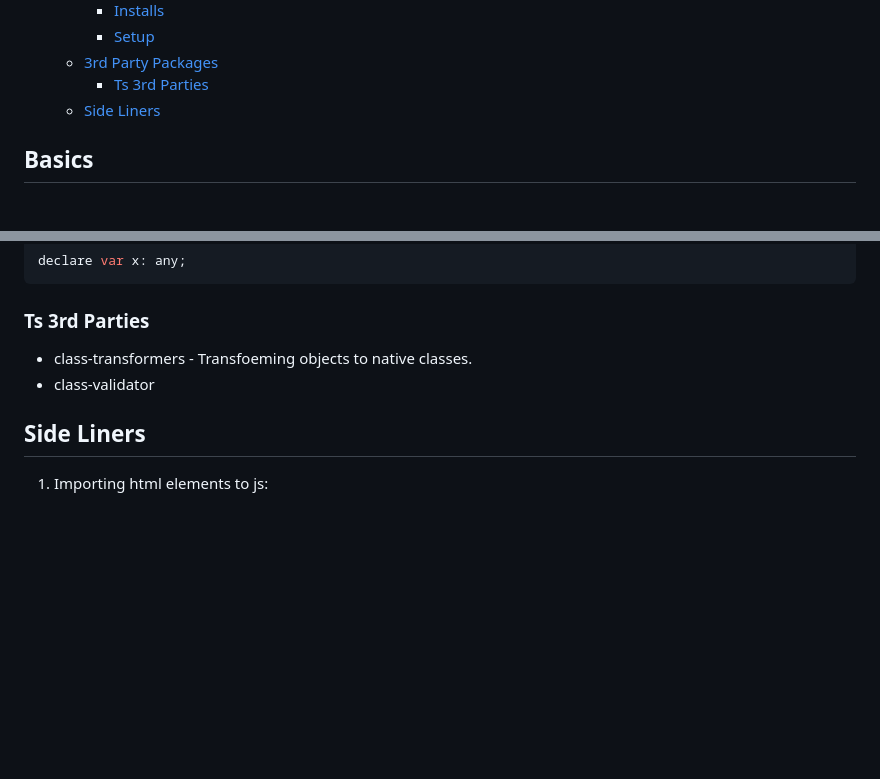
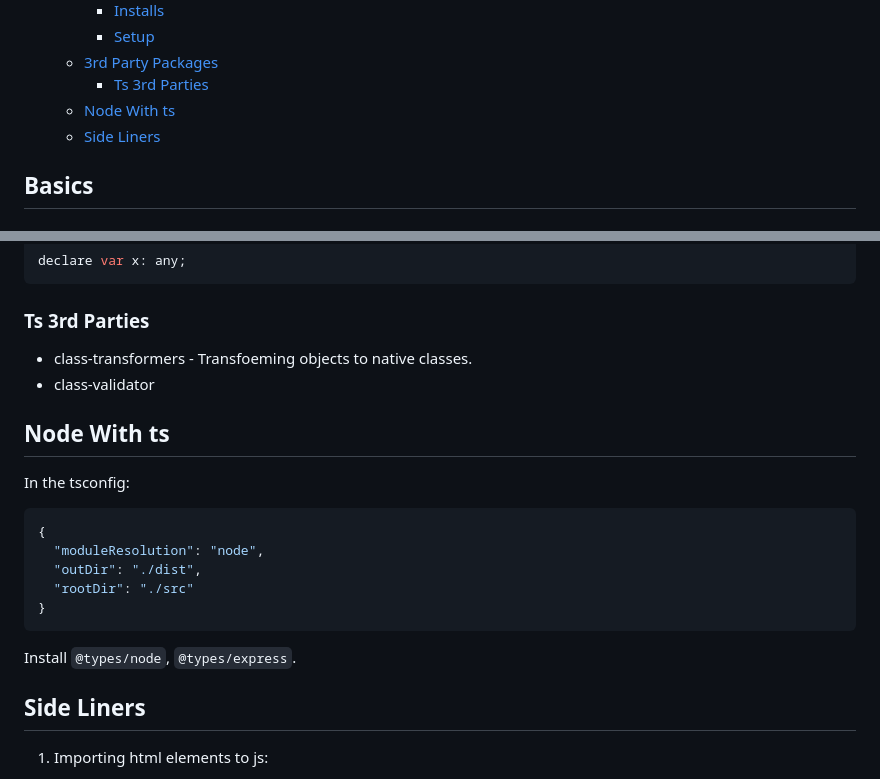
Before and after one commit to hassanShakur/typescript, a Markdown page: README.md, 2 parts joined by grey strips. GitHub-like rendering; blank space fills up the shorter version.

Commit message:
Node with ts finisher.

````diff
--- a/README.md
+++ b/README.md
@@ -49,6 +49,7 @@
     - [Setup](#setup)
   - [3rd Party Packages](#3rd-party-packages)
     - [Ts 3rd Parties](#ts-3rd-parties)
+  - [Node With ts](#node-with-ts)
   - [Side Liners](#side-liners)
 
 ## Basics
@@ -910,6 +911,20 @@ declare var x: any;
 - class-transformers - Transfoeming objects to native classes.
 - class-validator
 
+## Node With ts
+
+In the tsconfig:
+
+```json
+{
+  "moduleResolution": "node",
+  "outDir": "./dist",
+  "rootDir": "./src"
+}
+```
+
+Install `@types/node`, `@types/express`.
+
 ## Side Liners
 
 1. Importing html elements to js:
````
